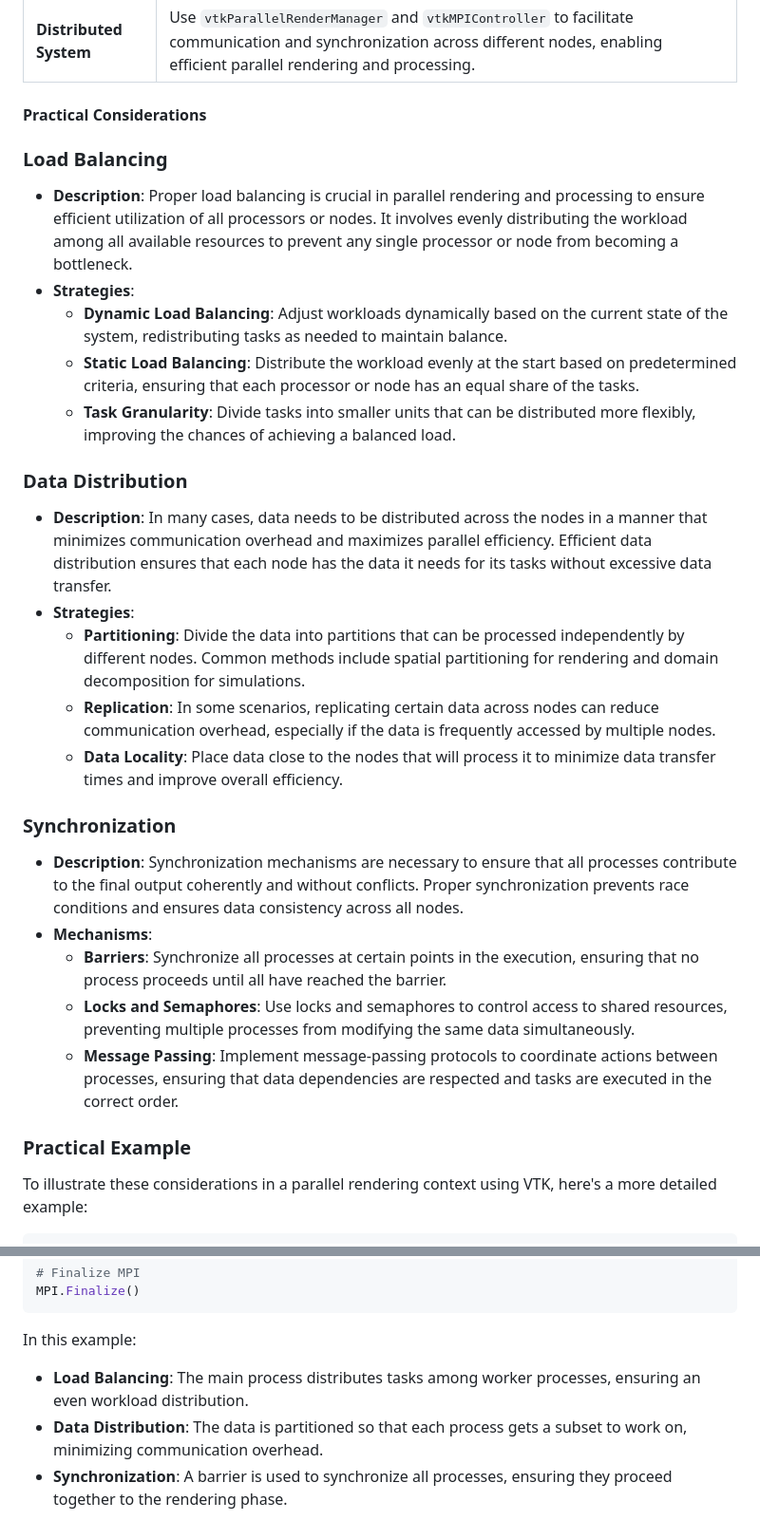
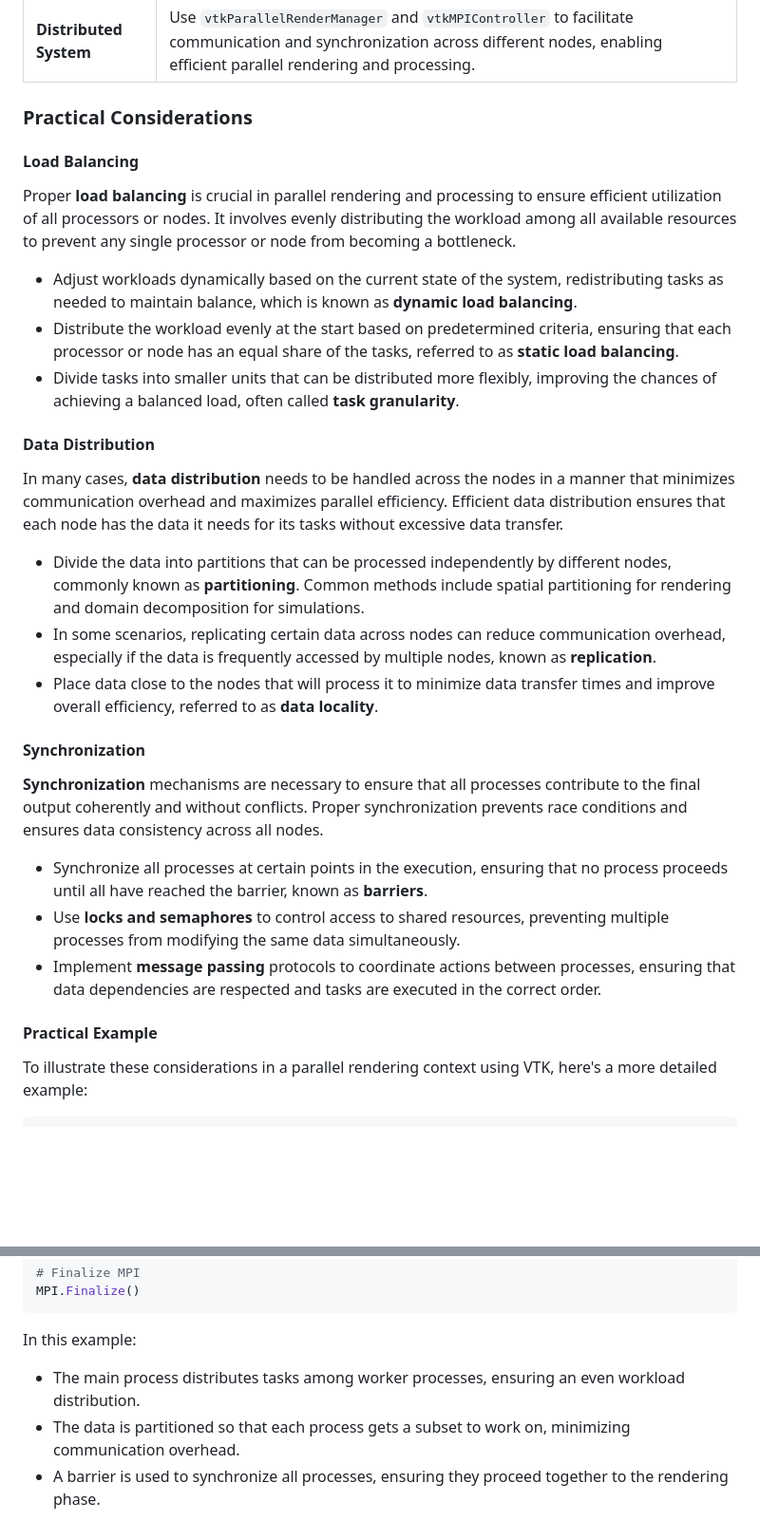
Before and after one commit to djeada/Vtk-Examples, a Markdown page: notes/07_performance_optimization_and_parallelism.md, 2 parts joined by grey strips. Shown at 95% size. GitHub-like rendering; blank space fills up the shorter version.

```diff
--- a/notes/07_performance_optimization_and_parallelism.md
+++ b/notes/07_performance_optimization_and_parallelism.md
@@ -311,30 +317,33 @@ The context under which your rendering application runs (single processor, multi
 | **Multiple Processors**   | Use `vtkParallelRenderManager` and `vtkMPIController` to distribute rendering tasks across cores, enhancing performance.                                                             |
 | **Distributed System**    | Use `vtkParallelRenderManager` and `vtkMPIController` to facilitate communication and synchronization across different nodes, enabling efficient parallel rendering and processing. |
 
-#### Practical Considerations
+### Practical Considerations
 
-### Load Balancing
-- **Description**: Proper load balancing is crucial in parallel rendering and processing to ensure efficient utilization of all processors or nodes. It involves evenly distributing the workload among all available resources to prevent any single processor or node from becoming a bottleneck.
-- **Strategies**:
-  - **Dynamic Load Balancing**: Adjust workloads dynamically based on the current state of the system, redistributing tasks as needed to maintain balance.
-  - **Static Load Balancing**: Distribute the workload evenly at the start based on predetermined criteria, ensuring that each processor or node has an equal share of the tasks.
-  - **Task Granularity**: Divide tasks into smaller units that can be distributed more flexibly, improving the chances of achieving a balanced load.
+#### Load Balancing
 
-### Data Distribution
-- **Description**: In many cases, data needs to be distributed across the nodes in a manner that minimizes communication overhead and maximizes parallel efficiency. Efficient data distribution ensures that each node has the data it needs for its tasks without excessive data transfer.
-- **Strategies**:
-  - **Partitioning**: Divide the data into partitions that can be processed independently by different nodes. Common methods include spatial partitioning for rendering and domain decomposition for simulations.
-  - **Replication**: In some scenarios, replicating certain data across nodes can reduce communication overhead, especially if the data is frequently accessed by multiple nodes.
-  - **Data Locality**: Place data close to the nodes that will process it to minimize data transfer times and improve overall efficiency.
+Proper **load balancing** is crucial in parallel rendering and processing to ensure efficient utilization of all processors or nodes. It involves evenly distributing the workload among all available resources to prevent any single processor or node from becoming a bottleneck.
 
-### Synchronization
-- **Description**: Synchronization mechanisms are necessary to ensure that all processes contribute to the final output coherently and without conflicts. Proper synchronization prevents race conditions and ensures data consistency across all nodes.
-- **Mechanisms**:
-  - **Barriers**: Synchronize all processes at certain points in the execution, ensuring that no process proceeds until all have reached the barrier.
-  - **Locks and Semaphores**: Use locks and semaphores to control access to shared resources, preventing multiple processes from modifying the same data simultaneously.
-  - **Message Passing**: Implement message-passing protocols to coordinate actions between processes, ensuring that data dependencies are respected and tasks are executed in the correct order.
+- Adjust workloads dynamically based on the current state of the system, redistributing tasks as needed to maintain balance, which is known as **dynamic load balancing**.
+- Distribute the workload evenly at the start based on predetermined criteria, ensuring that each processor or node has an equal share of the tasks, referred to as **static load balancing**.
+- Divide tasks into smaller units that can be distributed more flexibly, improving the chances of achieving a balanced load, often called **task granularity**.
 
-### Practical Example
+#### Data Distribution
+
+In many cases, **data distribution** needs to be handled across the nodes in a manner that minimizes communication overhead and maximizes parallel efficiency. Efficient data distribution ensures that each node has the data it needs for its tasks without excessive data transfer.
+
+- Divide the data into partitions that can be processed independently by different nodes, commonly known as **partitioning**. Common methods include spatial partitioning for rendering and domain decomposition for simulations.
+- In some scenarios, replicating certain data across nodes can reduce communication overhead, especially if the data is frequently accessed by multiple nodes, known as **replication**.
+- Place data close to the nodes that will process it to minimize data transfer times and improve overall efficiency, referred to as **data locality**.
+
+#### Synchronization
+
+**Synchronization** mechanisms are necessary to ensure that all processes contribute to the final output coherently and without conflicts. Proper synchronization prevents race conditions and ensures data consistency across all nodes.
+
+- Synchronize all processes at certain points in the execution, ensuring that no process proceeds until all have reached the barrier, known as **barriers**.
+- Use **locks and semaphores** to control access to shared resources, preventing multiple processes from modifying the same data simultaneously.
+- Implement **message passing** protocols to coordinate actions between processes, ensuring that data dependencies are respected and tasks are executed in the correct order.
+
+#### Practical Example
 
 To illustrate these considerations in a parallel rendering context using VTK, here's a more detailed example:
 
@@ -397,6 +406,6 @@ MPI.Finalize()
 
 In this example:
 
-- **Load Balancing**: The main process distributes tasks among worker processes, ensuring an even workload distribution.
-- **Data Distribution**: The data is partitioned so that each process gets a subset to work on, minimizing communication overhead.
-- **Synchronization**: A barrier is used to synchronize all processes, ensuring they proceed together to the rendering phase.
+- The main process distributes tasks among worker processes, ensuring an even workload distribution.
+- The data is partitioned so that each process gets a subset to work on, minimizing communication overhead.
+- A barrier is used to synchronize all processes, ensuring they proceed together to the rendering phase.
```
Also changed, not shown: other parts of notes/07_performance_optimization_and_parallelism.md (+57 -51 lines).
